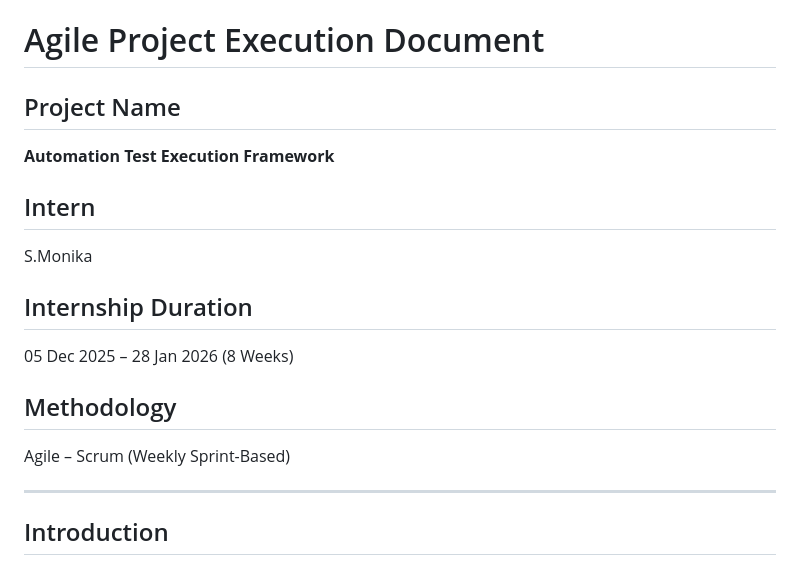
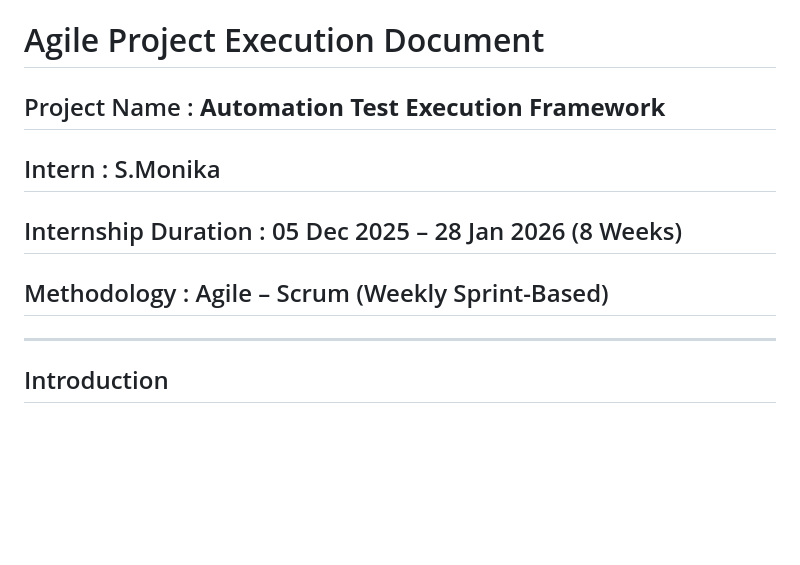
Before and after one commit to sudhakarMonika/automation_mileston4, a Markdown page: Agile_Document/Agile_Project_Execution.md, the part around the change. Rendered like a GitHub page; blank space fills up the shorter version.

```diff
--- a/Agile_Document/Agile_Project_Execution.md
+++ b/Agile_Document/Agile_Project_Execution.md
@@ -1,17 +1,12 @@
 # Agile Project Execution Document
 
-## Project Name
+## Project Name : **Automation Test Execution Framework**
 
-**Automation Test Execution Framework**
+## Intern : S.Monika
 
-## Intern
-S.Monika
+## Internship Duration : 05 Dec 2025 – 28 Jan 2026 (8 Weeks)
 
-## Internship Duration
-05 Dec 2025 – 28 Jan 2026 (8 Weeks)
-
-## Methodology
-Agile – Scrum (Weekly Sprint-Based)
+## Methodology : Agile – Scrum (Weekly Sprint-Based)
 
 ---
 
```
